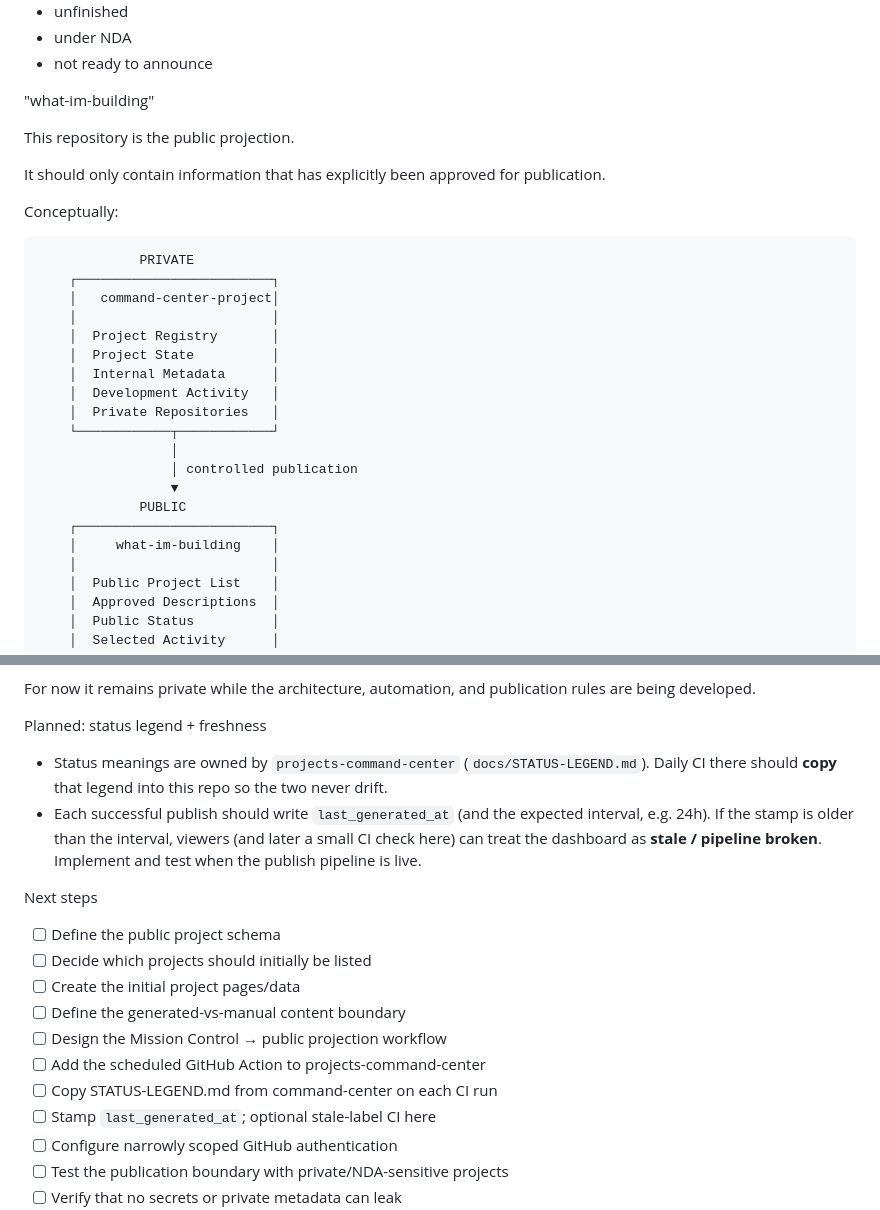
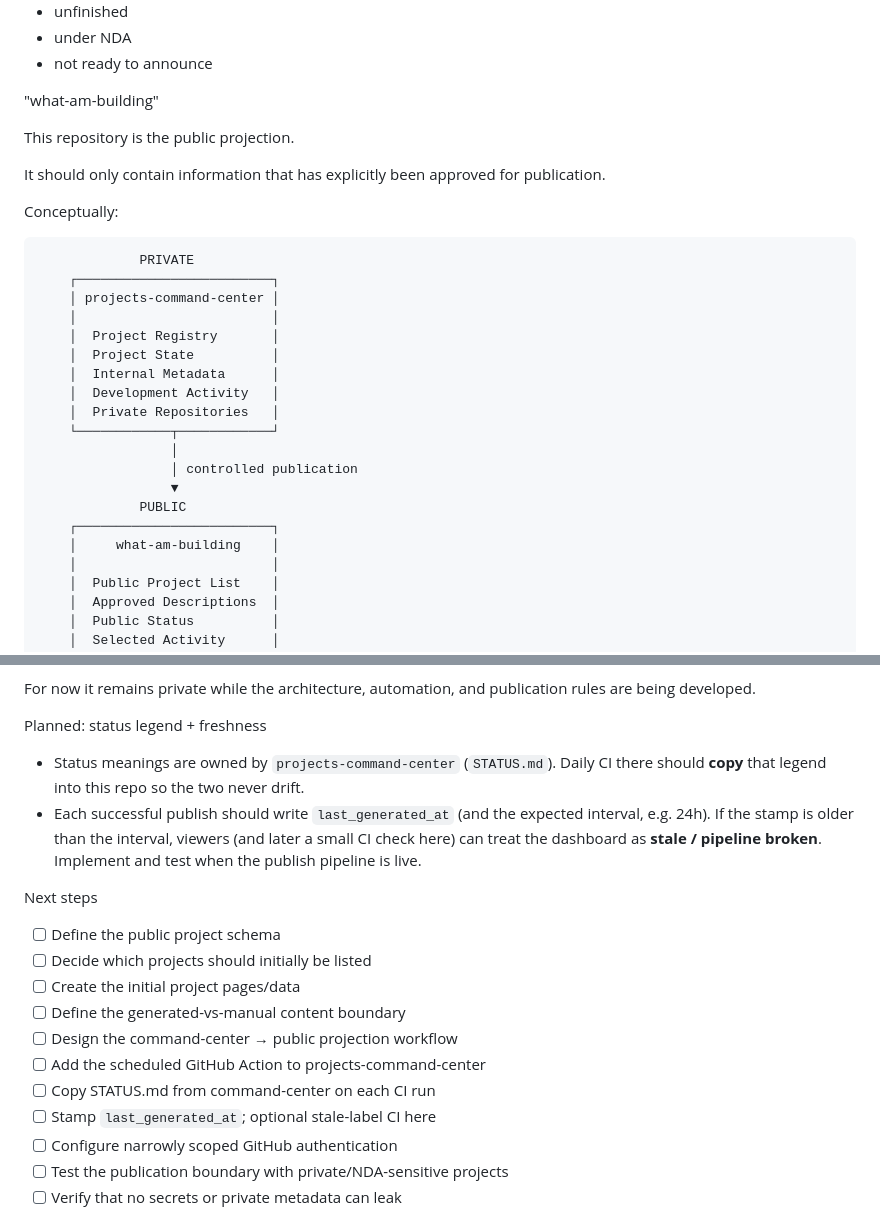
Before and after one commit to lester-01/what-am-building, a Markdown page: README.md, 2 parts joined by grey strips. Rendered like a GitHub page.

```diff
--- a/README.md
+++ b/README.md
@@ -51,7 +51,7 @@ It knows about projects whether they are:
 - under NDA
 - not ready to announce
 
-"what-im-building"
+"what-am-building"
 
 This repository is the public projection.
 
@@ -61,7 +61,7 @@ Conceptually:
 
                  PRIVATE
         ┌─────────────────────────┐
-        │   command-center-project│
+        │ projects-command-center │
         │                         │
         │  Project Registry       │
         │  Project State          │
@@ -74,7 +74,7 @@ Conceptually:
                      ▼
                  PUBLIC
         ┌─────────────────────────┐
-        │     what-im-building    │
+        │     what-am-building    │
         │                         │
         │  Public Project List    │
         │  Approved Descriptions  │
@@ -420,7 +402,7 @@ For now it remains private while the architecture, automation, and publication r
 
 Planned: status legend + freshness
 
-- Status meanings are owned by `projects-command-center` (`docs/STATUS-LEGEND.md`). Daily CI there should **copy** that legend into this repo so the two never drift.
+- Status meanings are owned by `projects-command-center` (`STATUS.md`). Daily CI there should **copy** that legend into this repo so the two never drift.
 - Each successful publish should write `last_generated_at` (and the expected interval, e.g. 24h). If the stamp is older than the interval, viewers (and later a small CI check here) can treat the dashboard as **stale / pipeline broken**. Implement and test when the publish pipeline is live.
 
 Next steps
@@ -429,9 +411,9 @@ Next steps
 - [ ] Decide which projects should initially be listed
 - [ ] Create the initial project pages/data
 - [ ] Define the generated-vs-manual content boundary
-- [ ] Design the Mission Control → public projection workflow
+- [ ] Design the command-center → public projection workflow
 - [ ] Add the scheduled GitHub Action to projects-command-center
-- [ ] Copy STATUS-LEGEND.md from command-center on each CI run
+- [ ] Copy STATUS.md from command-center on each CI run
 - [ ] Stamp `last_generated_at`; optional stale-label CI here
 - [ ] Configure narrowly scoped GitHub authentication
 - [ ] Test the publication boundary with private/NDA-sensitive projects
```
Also changed, not shown: other parts of README.md (+26 -44 lines).
